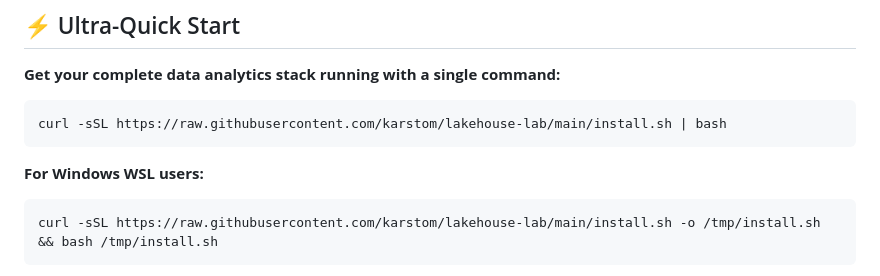
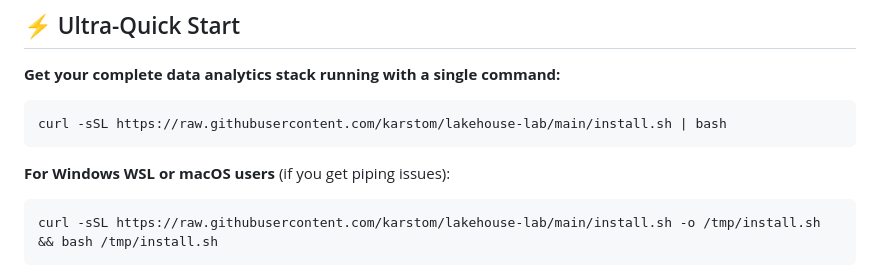
Before and after one commit to karstom/lakehouse-lab, a Markdown page: README.md, the part around the change. GitHub-like rendering.

````diff
--- a/README.md
+++ b/README.md
@@ -17,7 +17,7 @@ A production-ready lakehouse environment using modern open source tools. Perfect
 curl -sSL https://raw.githubusercontent.com/karstom/lakehouse-lab/main/install.sh | bash
 ```
 
-**For Windows WSL users:**
+**For Windows WSL or macOS users** (if you get piping issues):
 ```bash
 curl -sSL https://raw.githubusercontent.com/karstom/lakehouse-lab/main/install.sh -o /tmp/install.sh && bash /tmp/install.sh
 ```
````
Also changed, not shown: INSTALLATION.md (+11 -7 lines), QUICKSTART.md (+2 -2 lines).
